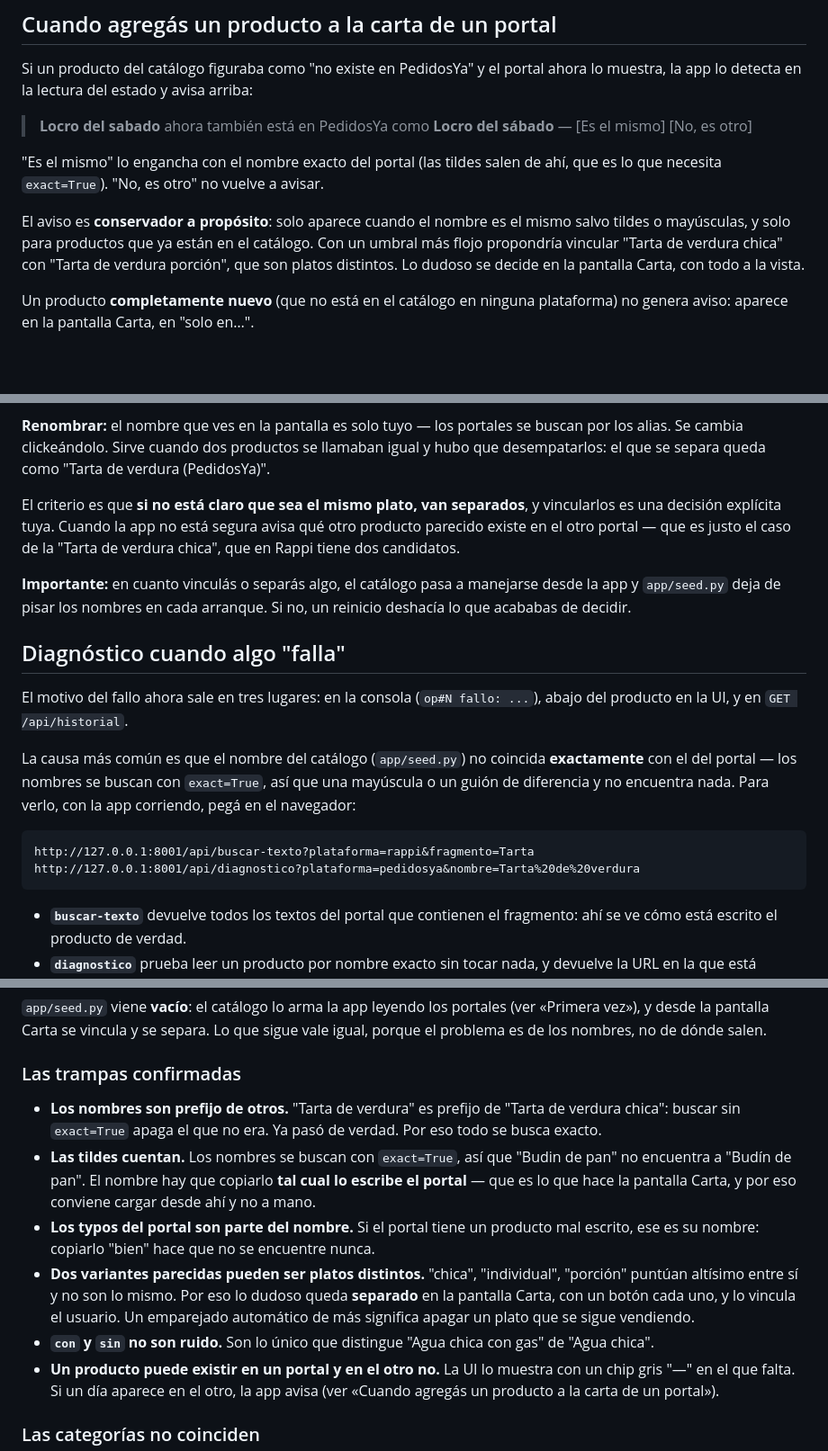
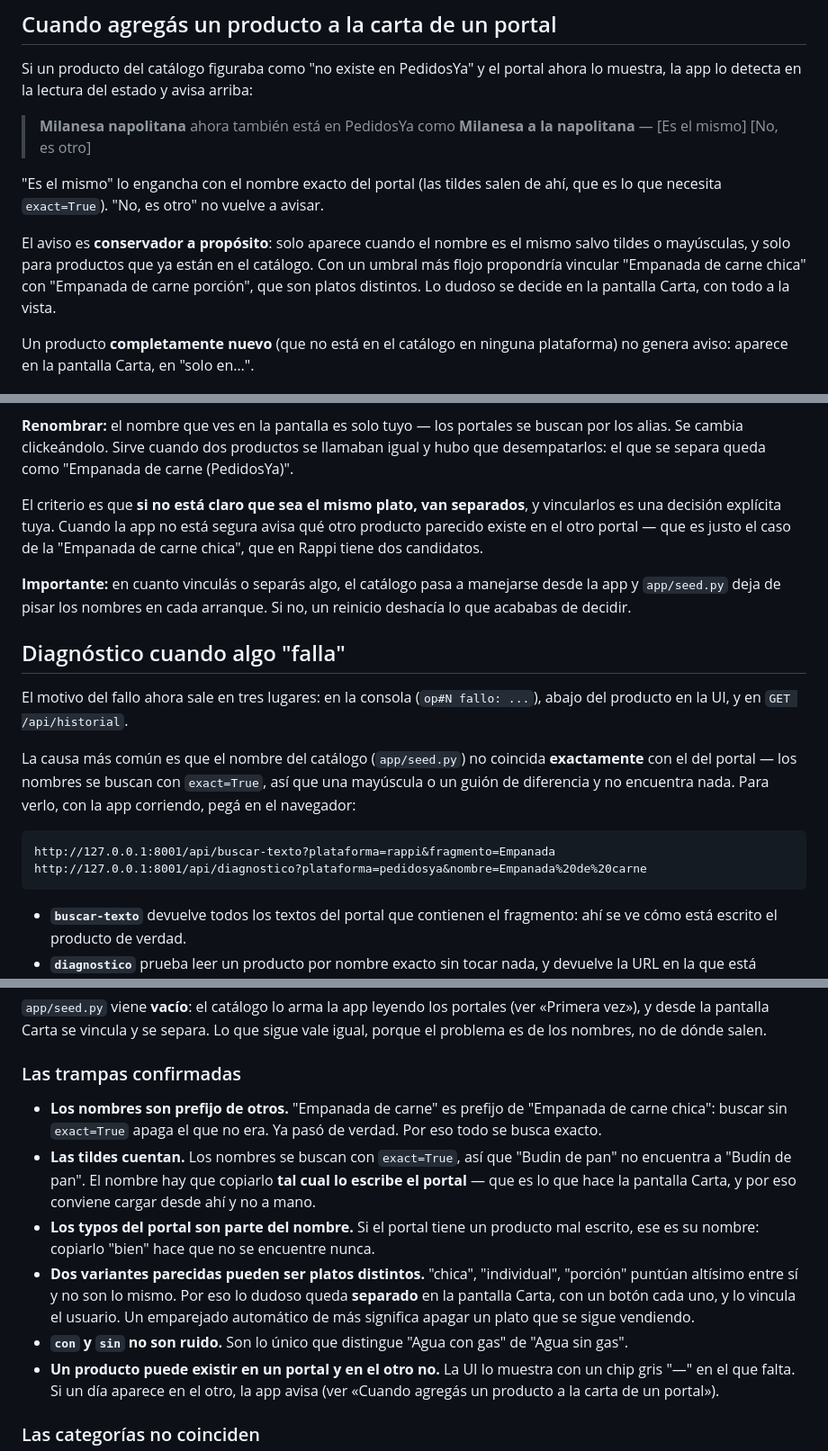
Before and after one commit to guerrasur/todo-selector, a Markdown page: README.md, 3 parts joined by grey strips. Shown at 90% size. GitHub-like rendering; blank space fills up the shorter version.

````diff
--- a/README.md
+++ b/README.md
@@ -307,16 +305,16 @@ se lo pidiera.
 Si un producto del catálogo figuraba como "no existe en PedidosYa" y el portal
 ahora lo muestra, la app lo detecta en la lectura del estado y avisa arriba:
 
-> **Locro del sabado** ahora también está en PedidosYa como
-> **Locro del sábado** — [Es el mismo] [No, es otro]
+> **Milanesa napolitana** ahora también está en PedidosYa como
+> **Milanesa a la napolitana** — [Es el mismo] [No, es otro]
 
 "Es el mismo" lo engancha con el nombre exacto del portal (las tildes salen de
 ahí, que es lo que necesita `exact=True`). "No, es otro" no vuelve a avisar.
 
 El aviso es **conservador a propósito**: solo aparece cuando el nombre es el
 mismo salvo tildes o mayúsculas, y solo para productos que ya están en el
-catálogo. Con un umbral más flojo propondría vincular "Tarta de verdura
-chica" con "Tarta de verdura porción", que son platos distintos. Lo dudoso
+catálogo. Con un umbral más flojo propondría vincular "Empanada de carne
+chica" con "Empanada de carne porción", que son platos distintos. Lo dudoso
 se decide en la pantalla Carta, con todo a la vista.
 
 Un producto **completamente nuevo** (que no está en el catálogo en ninguna
@@ -361,12 +359,12 @@ seguro), **emparejados solos**, y los que están **solo en un portal**.
 **Renombrar:** el nombre que ves en la pantalla es solo tuyo — los portales se
 buscan por los alias. Se cambia clickeándolo. Sirve cuando dos productos se
 llamaban igual y hubo que desempatarlos: el que se separa queda como
-"Tarta de verdura (PedidosYa)".
+"Empanada de carne (PedidosYa)".
 
 El criterio es que **si no está claro que sea el mismo plato, van separados**,
 y vincularlos es una decisión explícita tuya. Cuando la app no está segura
 avisa qué otro producto parecido existe en el otro portal — que es justo el
-caso de la "Tarta de verdura chica", que en Rappi tiene dos candidatos.
+caso de la "Empanada de carne chica", que en Rappi tiene dos candidatos.
 
 **Importante:** en cuanto vinculás o separás algo, el catálogo pasa a
 manejarse desde la app y `app/seed.py` deja de pisar los nombres en cada
@@ -383,8 +381,8 @@ que una mayúscula o un guión de diferencia y no encuentra nada. Para verlo,
 con la app corriendo, pegá en el navegador:
 
 ```
-http://127.0.0.1:8001/api/buscar-texto?plataforma=rappi&fragmento=Tarta
-http://127.0.0.1:8001/api/diagnostico?plataforma=pedidosya&nombre=Tarta%20de%20verdura
+http://127.0.0.1:8001/api/buscar-texto?plataforma=rappi&fragmento=Empanada
+http://127.0.0.1:8001/api/diagnostico?plataforma=pedidosya&nombre=Empanada%20de%20carne
 ```
 
 - **`buscar-texto`** devuelve todos los textos del portal que contienen el
@@ -574,8 +573,8 @@ sigue vale igual, porque el problema es de los nombres, no de dónde salen.
 
 ### Las trampas confirmadas
 
-- **Los nombres son prefijo de otros.** "Tarta de verdura" es prefijo de
-  "Tarta de verdura chica": buscar sin `exact=True` apaga el que no era. Ya
+- **Los nombres son prefijo de otros.** "Empanada de carne" es prefijo de
+  "Empanada de carne chica": buscar sin `exact=True` apaga el que no era. Ya
   pasó de verdad. Por eso todo se busca exacto.
 - **Las tildes cuentan.** Los nombres se buscan con `exact=True`, así que
   "Budin de pan" no encuentra a "Budín de pan". El nombre hay que copiarlo
@@ -589,8 +588,8 @@ sigue vale igual, porque el problema es de los nombres, no de dónde salen.
   lo dudoso queda **separado** en la pantalla Carta, con un botón cada uno, y
   lo vincula el usuario. Un emparejado automático de más significa apagar un
   plato que se sigue vendiendo.
-- **`con` y `sin` no son ruido.** Son lo único que distingue "Agua chica con
-  gas" de "Agua chica".
+- **`con` y `sin` no son ruido.** Son lo único que distingue "Agua con gas" de
+  "Agua sin gas".
 - **Un producto puede existir en un portal y en el otro no.** La UI lo muestra
   con un chip gris "—" en el que falta. Si un día aparece en el otro, la app
   avisa (ver «Cuando agregás un producto a la carta de un portal»).
````
Also changed, not shown: other parts of README.md (+30 -31 lines).
